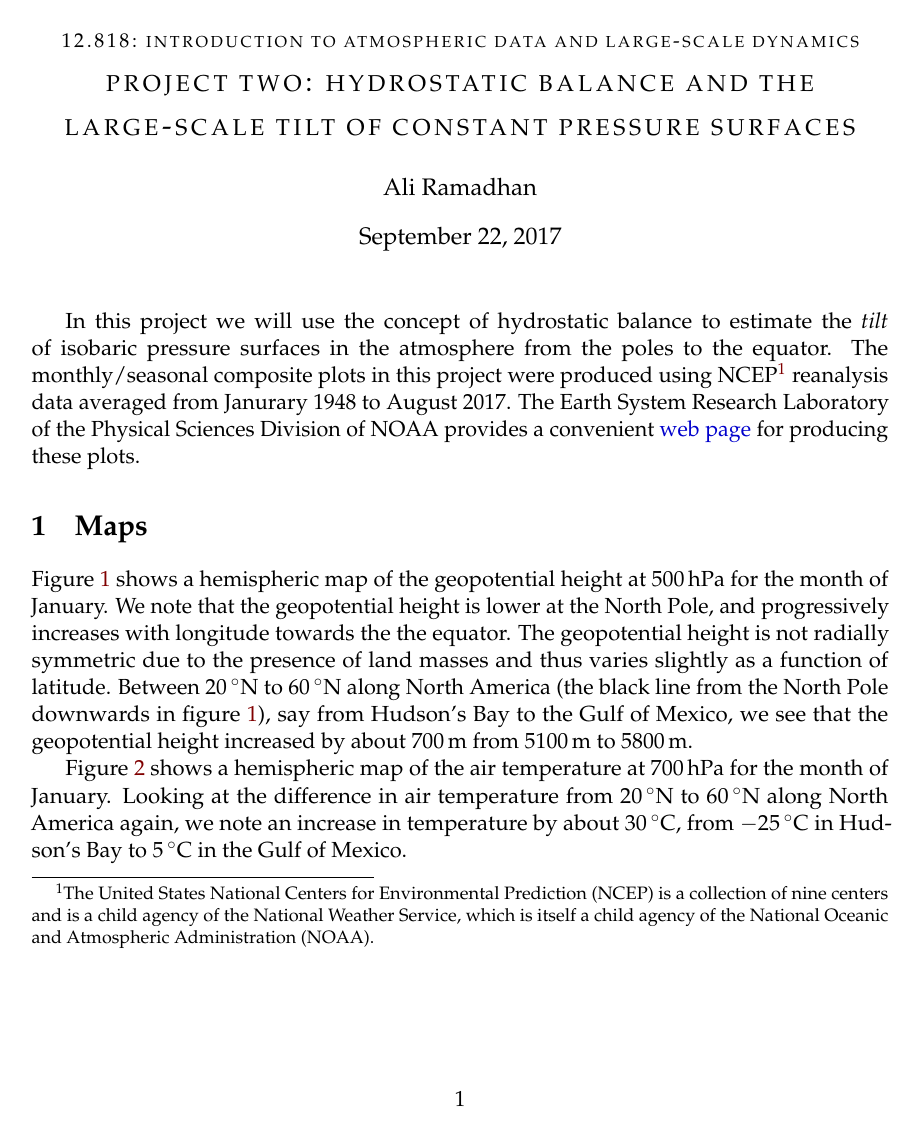
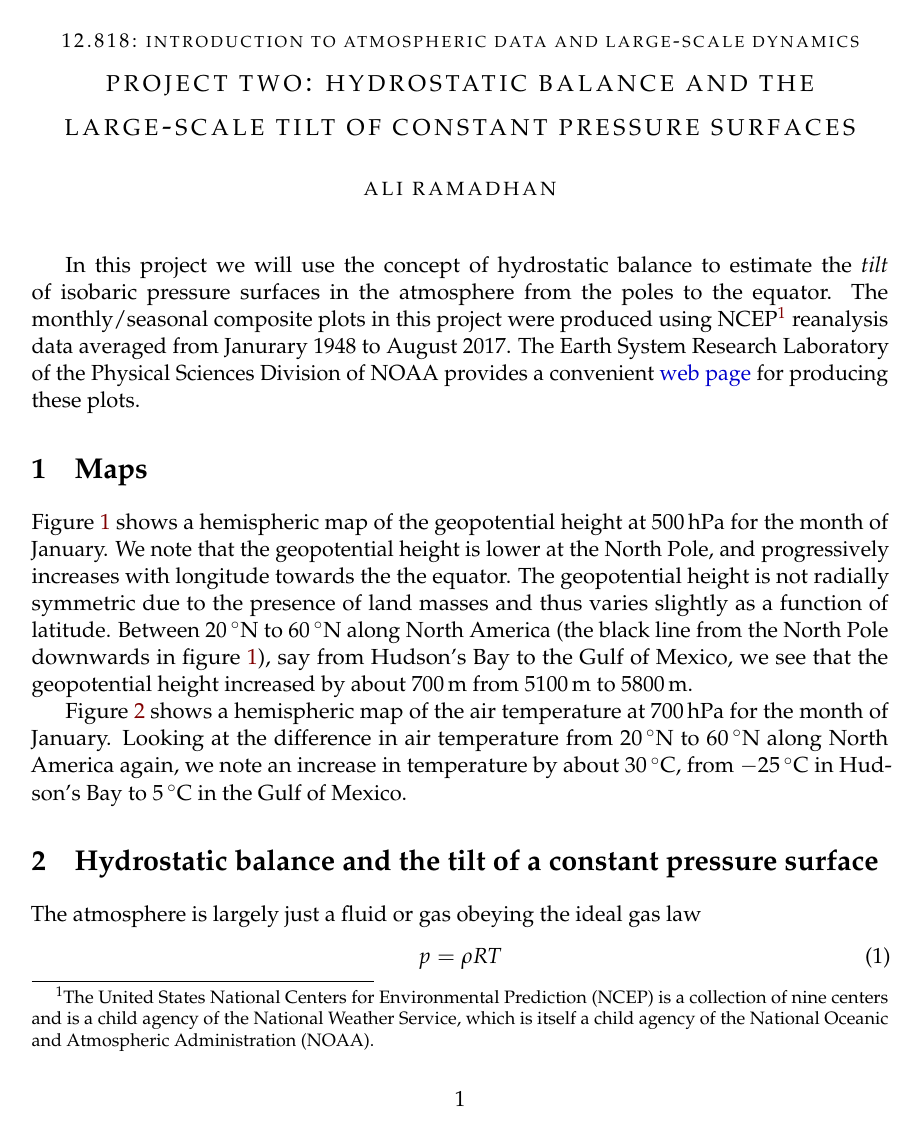
Before and after one commit to ali-ramadhan/12.818-atmospheric-data, a LaTeX document (project2/project2.tex): page 1 of 6. Compiled offline with pdfLaTeX.

Commit message:
Changed title formatting slightly.

```diff
--- a/project2/project2.tex
+++ b/project2/project2.tex
@@ -42,8 +42,8 @@
 \cfoot{\thepage}
 
 \title{\spacedlowsmallcaps{\small 12.818: Introduction to Atmospheric Data and Large-scale Dynamics}\\ \spacedlowsmallcaps{\Large Project two: Hydrostatic balance and the large-scale tilt of constant pressure surfaces}}
-\author{Ali Ramadhan}
-\date{\today}
+\author{\spacedlowsmallcaps{Ali Ramadhan}}
+\date{}
 
 % \renewcommand\thesection{\Alph{section}}
 
```
Also changed, not shown: project2/project2.pdf.
